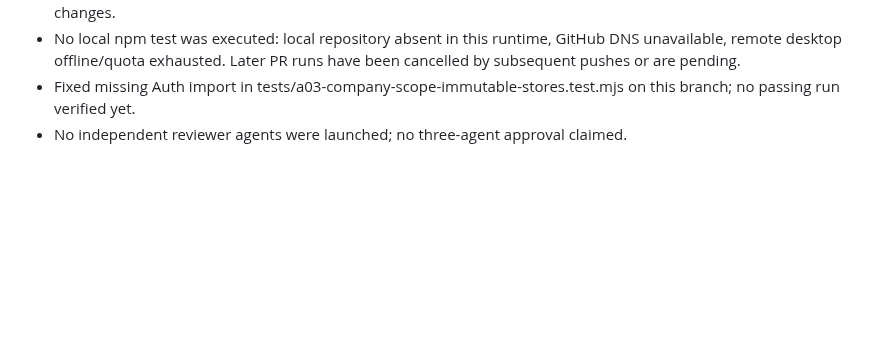
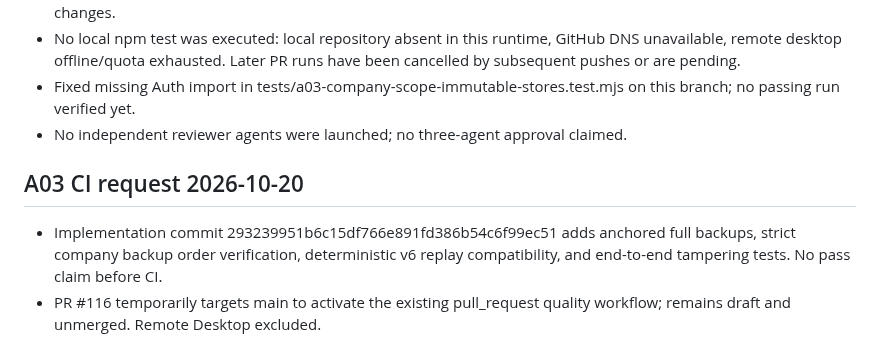
Before and after one commit to davoodmehraban89/Factor-easyPro, a Markdown page: STATUS.md, the part around the change. Rendered like a GitHub page; blank space fills up the shorter version.

Commit message:
docs(A03): request full CI verification for implementation commit

```diff
--- a/STATUS.md
+++ b/STATUS.md
@@ -56,3 +56,7 @@ Review CI on latest A03 PR head, fix failing fixtures and ensure restore authori
 - No local npm test was executed: local repository absent in this runtime, GitHub DNS unavailable, remote desktop offline/quota exhausted. Later PR runs have been cancelled by subsequent pushes or are pending.
 - Fixed missing Auth import in tests/a03-company-scope-immutable-stores.test.mjs on this branch; no passing run verified yet.
 - No independent reviewer agents were launched; no three-agent approval claimed.
+
+## A03 CI request 2026-10-20
+- Implementation commit 293239951b6c15df766e891fd386b54c6f99ec51 adds anchored full backups, strict company backup order verification, deterministic v6 replay compatibility, and end-to-end tampering tests. No pass claim before CI.
+- PR #116 temporarily targets main to activate the existing pull_request quality workflow; remains draft and unmerged. Remote Desktop excluded.
```
